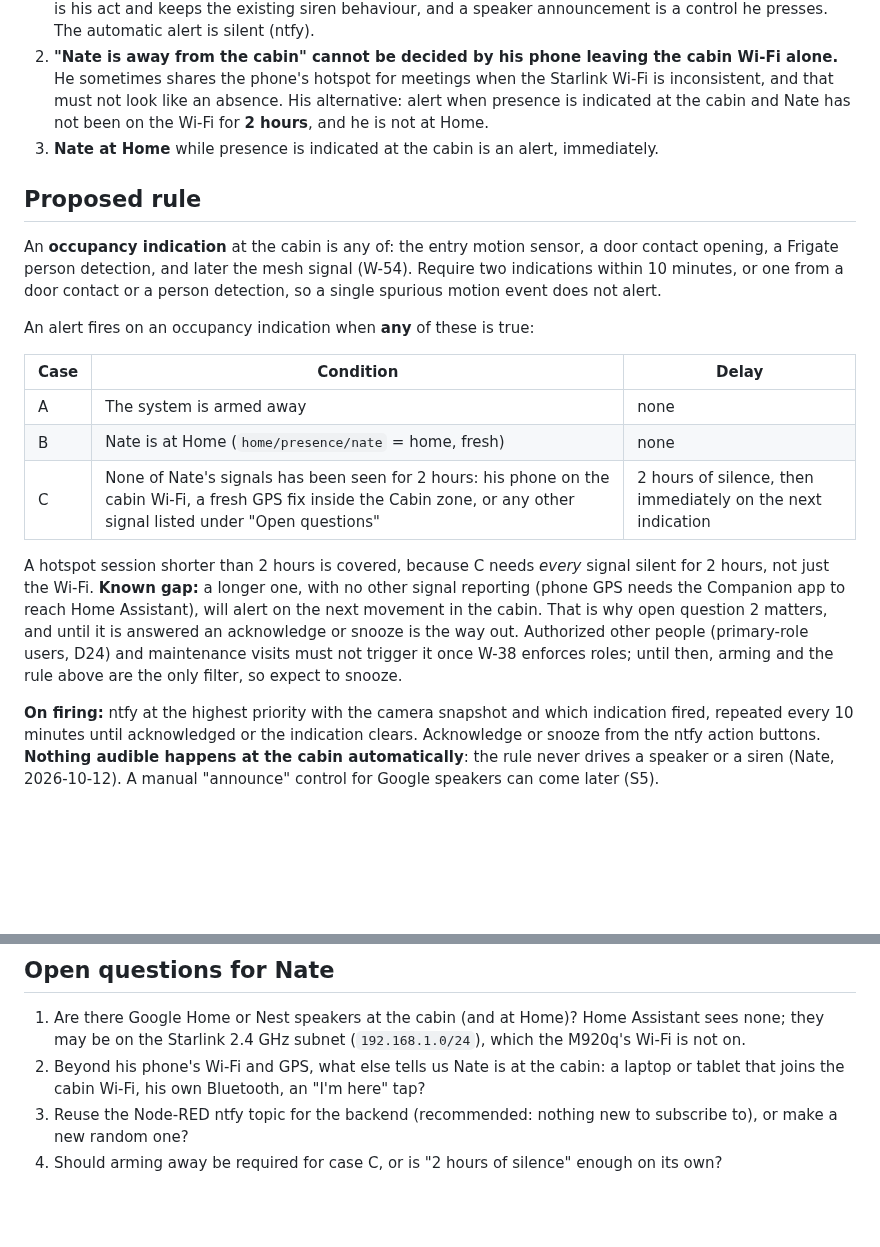
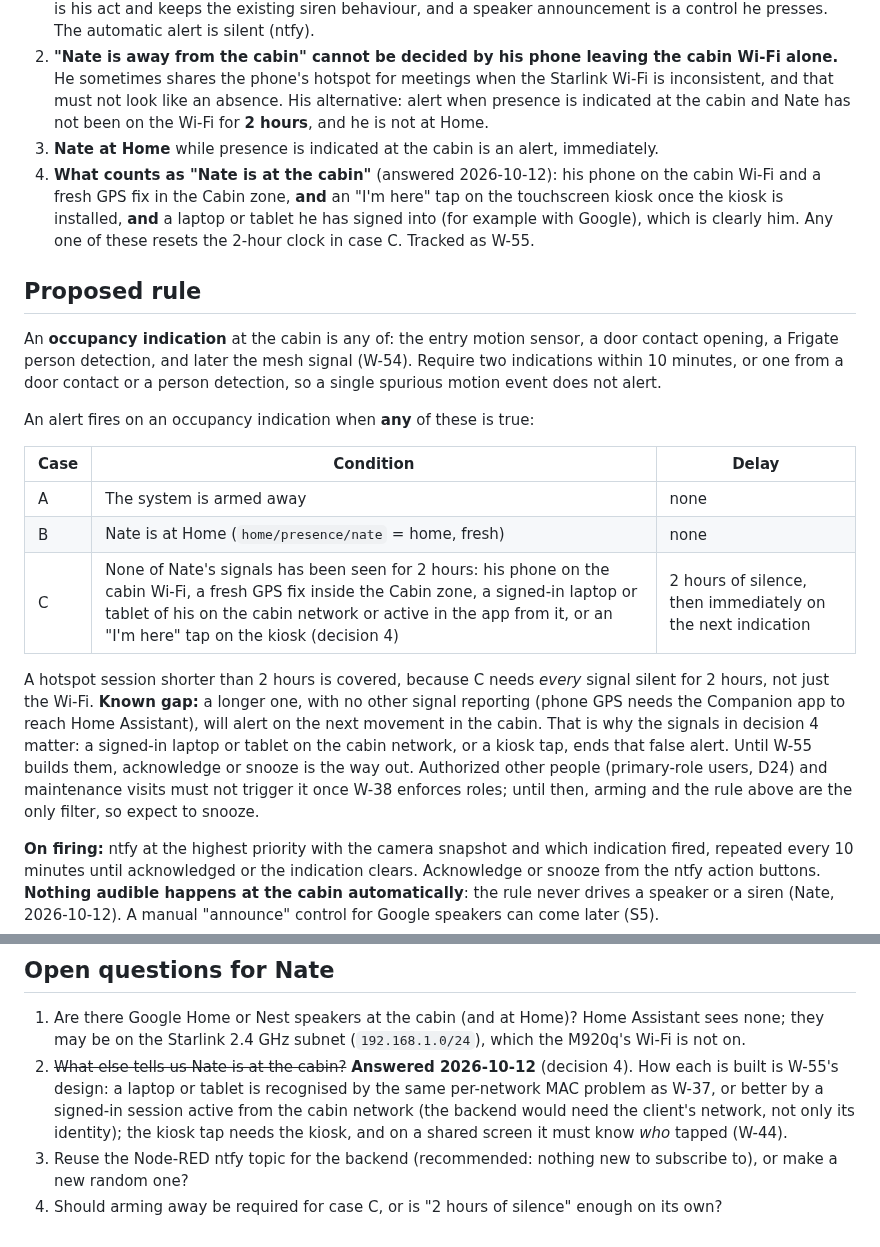
Before and after one commit to ImpressiveLLC/FaceoftheCabin, a Markdown page: docs/NOTIFICATION_PATH.md, 2 parts joined by grey strips. Rendered like a GitHub page; blank space fills up the shorter version.

Commit message:
docs: what counts as "Nate is at the cabin" (kiosk tap, signed-in laptop/tablet) -- W-55
Nate (2026-10-12): an "I'm here" tap on the touchscreen kiosk (once installed) and
a laptop or tablet he has signed into (for example with Google) are clearly him.
NOTIFICATION_PATH decision 4 and case C now list them; W-52 points at them; new
W-55 holds the design questions (a signed-in session active from the cabin network
needs the backend to see the client's network; the kiosk tap must know who tapped,
W-44).

Docs only.

Co-Authored-By: Claude Sonnet 5.5 <noreply@anthropic.com>

```diff
--- a/docs/NOTIFICATION_PATH.md
+++ b/docs/NOTIFICATION_PATH.md
@@ -21,6 +21,7 @@ Note: the Companion app's *push* does not need Tailscale. Home Assistant sends i
    **Amended the same day: audible outputs are manual-only for now.** No speaker announcement and no siren is triggered automatically by the rules below. Nate does not want a speaker to come on during a meeting or frighten children who walk in while he is down at the lake. Audible outputs happen only when Nate sets them off: arming away is his act and keeps the existing siren behaviour, and a speaker announcement is a control he presses. The automatic alert is silent (ntfy).
 2. **"Nate is away from the cabin" cannot be decided by his phone leaving the cabin Wi-Fi alone.** He sometimes shares the phone's hotspot for meetings when the Starlink Wi-Fi is inconsistent, and that must not look like an absence. His alternative: alert when presence is indicated at the cabin and Nate has not been on the Wi-Fi for **2 hours**, and he is not at Home.
 3. **Nate at Home** while presence is indicated at the cabin is an alert, immediately.
+4. **What counts as "Nate is at the cabin"** (answered 2026-10-12): his phone on the cabin Wi-Fi and a fresh GPS fix in the Cabin zone, **and** an "I'm here" tap on the touchscreen kiosk once the kiosk is installed, **and** a laptop or tablet he has signed into (for example with Google), which is clearly him. Any one of these resets the 2-hour clock in case C. Tracked as W-55.
 
 ## Proposed rule
 
@@ -32,9 +33,9 @@ An alert fires on an occupancy indication when **any** of these is true:
 |---|---|---|
 | A | The system is armed away | none |
 | B | Nate is at Home (`home/presence/nate` = home, fresh) | none |
-| C | None of Nate's signals has been seen for 2 hours: his phone on the cabin Wi-Fi, a fresh GPS fix inside the Cabin zone, or any other signal listed under "Open questions" | 2 hours of silence, then immediately on the next indication |
+| C | None of Nate's signals has been seen for 2 hours: his phone on the cabin Wi-Fi, a fresh GPS fix inside the Cabin zone, a signed-in laptop or tablet of his on the cabin network or active in the app from it, or an "I'm here" tap on the kiosk (decision 4) | 2 hours of silence, then immediately on the next indication |
 
-A hotspot session shorter than 2 hours is covered, because C needs *every* signal silent for 2 hours, not just the Wi-Fi. **Known gap:** a longer one, with no other signal reporting (phone GPS needs the Companion app to reach Home Assistant), will alert on the next movement in the cabin. That is why open question 2 matters, and until it is answered an acknowledge or snooze is the way out. Authorized other people (primary-role users, D24) and maintenance visits must not trigger it once W-38 enforces roles; until then, arming and the rule above are the only filter, so expect to snooze.
+A hotspot session shorter than 2 hours is covered, because C needs *every* signal silent for 2 hours, not just the Wi-Fi. **Known gap:** a longer one, with no other signal reporting (phone GPS needs the Companion app to reach Home Assistant), will alert on the next movement in the cabin. That is why the signals in decision 4 matter: a signed-in laptop or tablet on the cabin network, or a kiosk tap, ends that false alert. Until W-55 builds them, acknowledge or snooze is the way out. Authorized other people (primary-role users, D24) and maintenance visits must not trigger it once W-38 enforces roles; until then, arming and the rule above are the only filter, so expect to snooze.
 
 **On firing:** ntfy at the highest priority with the camera snapshot and which indication fired, repeated every 10 minutes until acknowledged or the indication clears. Acknowledge or snooze from the ntfy action buttons. **Nothing audible happens at the cabin automatically**: the rule never drives a speaker or a siren (Nate, 2026-10-12). A manual "announce" control for Google speakers can come later (S5).
 
@@ -60,6 +61,6 @@ A hotspot session shorter than 2 hours is covered, because C needs *every* signa
 ## Open questions for Nate
 
 1. Are there Google Home or Nest speakers at the cabin (and at Home)? Home Assistant sees none; they may be on the Starlink 2.4 GHz subnet (`192.168.1.0/24`), which the M920q's Wi-Fi is not on.
-2. Beyond his phone's Wi-Fi and GPS, what else tells us Nate is at the cabin: a laptop or tablet that joins the cabin Wi-Fi, his own Bluetooth, an "I'm here" tap?
+2. ~~What else tells us Nate is at the cabin?~~ **Answered 2026-10-12** (decision 4). How each is built is W-55's design: a laptop or tablet is recognised by the same per-network MAC problem as W-37, or better by a signed-in session active from the cabin network (the backend would need the client's network, not only its identity); the kiosk tap needs the kiosk, and on a shared screen it must know *who* tapped (W-44).
 3. Reuse the Node-RED ntfy topic for the backend (recommended: nothing new to subscribe to), or make a new random one?
 4. Should arming away be required for case C, or is "2 hours of silence" enough on its own?
```
Also changed, not shown: docs/governance/backlog.md (+2 -1 lines).
